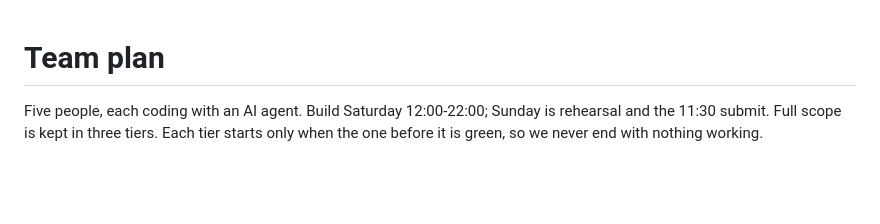
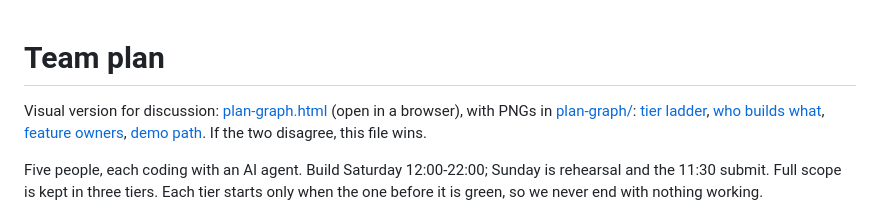
Before and after one commit to purveshluhar/escape-plan, a Markdown page: docs/plan.md, the part around the change. GitHub-like rendering; blank space fills up the shorter version.

```diff
--- a/docs/plan.md
+++ b/docs/plan.md
@@ -1,4 +1,9 @@
 # Team plan
+
+Visual version for discussion: [plan-graph.html](plan-graph.html) (open in a browser), with PNGs
+in [plan-graph/](plan-graph/): [tier ladder](plan-graph/tier-ladder.png),
+[who builds what](plan-graph/who-builds-what.png), [feature owners](plan-graph/feature-owners.png),
+[demo path](plan-graph/demo-path.png). If the two disagree, this file wins.
 
 Five people, each coding with an AI agent. Build Saturday 12:00-22:00; Sunday is rehearsal and
 the 11:30 submit. Full scope is kept in three tiers. Each tier starts only when the one before
```
Also changed, not shown: README.md (+6 -0 lines), docs/plan-graph/demo-path.png (added), docs/plan-graph/feature-owners.png (added), docs/plan-graph/how-to-read.png (added), docs/plan-graph/tier-ladder.png (added), docs/plan-graph/who-builds-what.png (added), 1 other file.
